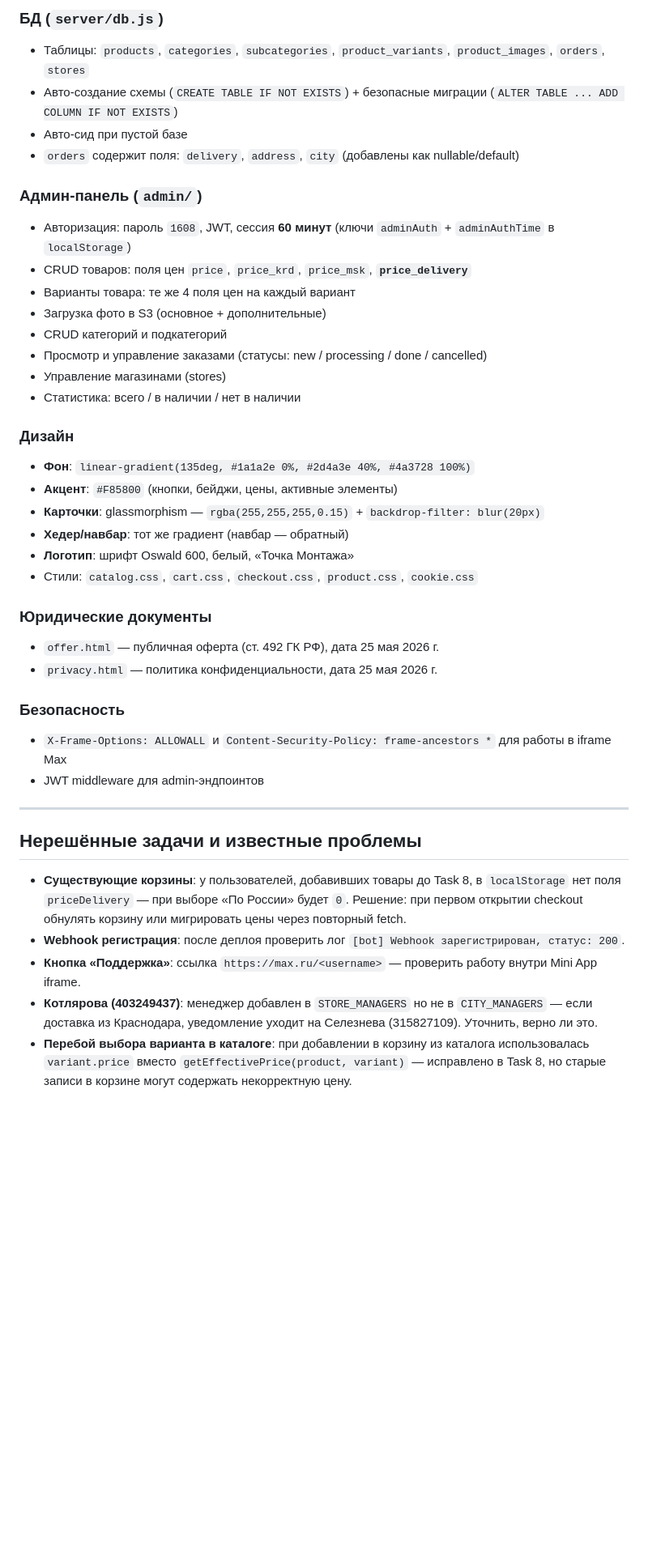
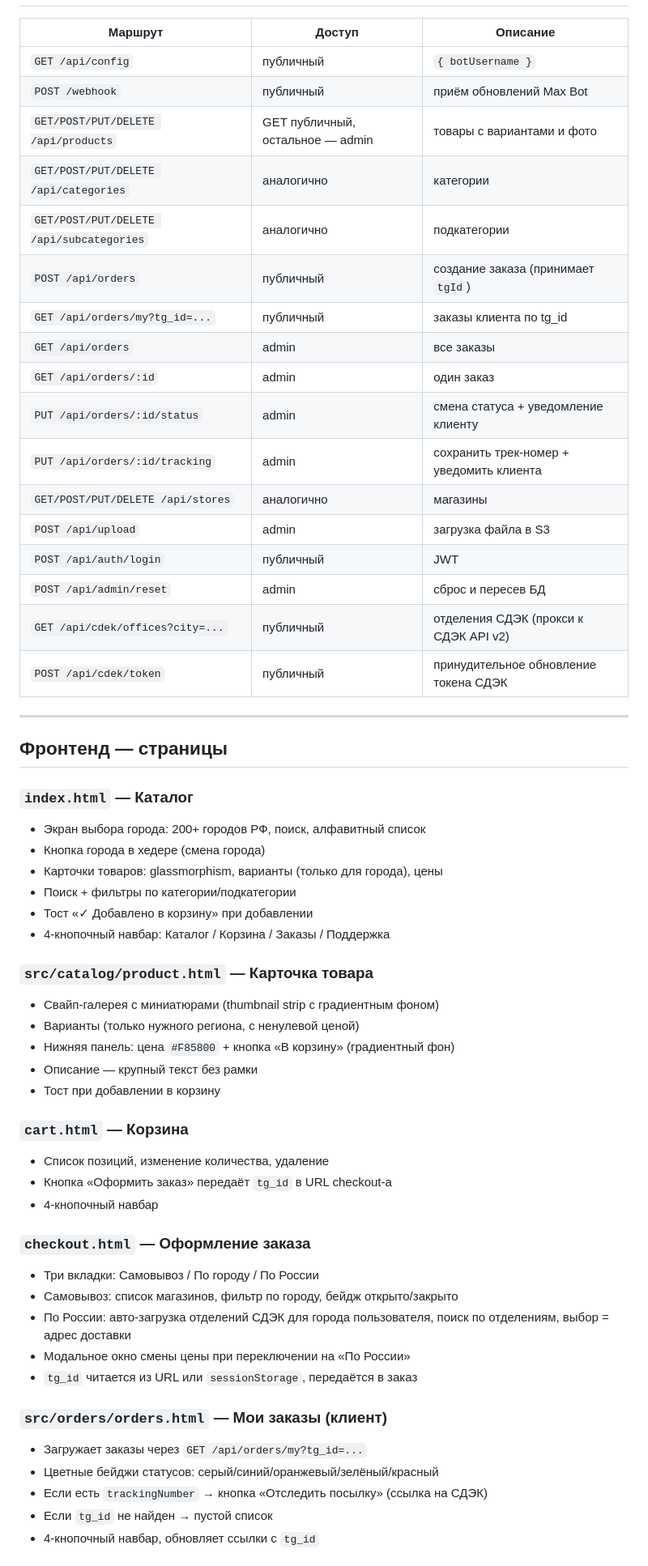
Before and after one commit to pitasovmaks-art/max-shop, a Markdown page: PROGRESS.md, the part around one of its changes. Shown at 81% size. Drawn GitHub-style; blank space fills up the shorter version.

Commit message:
Update PROGRESS.md: full project state as of 2026-05-28
Co-Authored-By: Claude Sonnet 4.6 <noreply@anthropic.com>

```diff
--- a/PROGRESS.md
+++ b/PROGRESS.md
@@ -230,41 +182,58 @@
-### БД (`server/db.js`)
-- Таблицы: `products`, `categories`, `subcategories`, `product_variants`, `product_images`, `orders`, `stores`
-- Авто-создание схемы (`CREATE TABLE IF NOT EXISTS`) + безопасные миграции (`ALTER TABLE ... ADD COLUMN IF NOT EXISTS`)
-- Авто-сид при пустой базе
-- `orders` содержит поля: `delivery`, `address`, `city` (добавлены как nullable/default)
-
-### Админ-панель (`admin/`)
-- Авторизация: пароль `1608`, JWT, сессия **60 минут** (ключи `adminAuth` + `adminAuthTime` в `localStorage`)
-- CRUD товаров: поля цен `price`, `price_krd`, `price_msk`, **`price_delivery`**
-- Варианты товара: те же 4 поля цен на каждый вариант
-- Загрузка фото в S3 (основное + дополнительные)
-- CRUD категорий и подкатегорий
-- Просмотр и управление заказами (статусы: new / processing / done / cancelled)
-- Управление магазинами (stores)
-- Статистика: всего / в наличии / нет в наличии
-
-### Дизайн
-- **Фон**: `linear-gradient(135deg, #1a1a2e 0%, #2d4a3e 40%, #4a3728 100%)`
-- **Акцент**: `#F85800` (кнопки, бейджи, цены, активные элементы)
-- **Карточки**: glassmorphism — `rgba(255,255,255,0.15)` + `backdrop-filter: blur(20px)`
-- **Хедер/навбар**: тот же градиент (навбар — обратный)
-- **Логотип**: шрифт Oswald 600, белый, «Точка Монтажа»
-- Стили: `catalog.css`, `cart.css`, `checkout.css`, `product.css`, `cookie.css`
-
-### Юридические документы
-- `offer.html` — публичная оферта (ст. 492 ГК РФ), дата 25 мая 2026 г.
-- `privacy.html` — политика конфиденциальности, дата 25 мая 2026 г.
-
-### Безопасность
-- `X-Frame-Options: ALLOWALL` и `Content-Security-Policy: frame-ancestors *` для работы в iframe Max
-- JWT middleware для admin-эндпоинтов
+| Маршрут | Доступ | Описание |
+|---|---|---|
+| `GET /api/config` | публичный | `{ botUsername }` |
+| `POST /webhook` | публичный | приём обновлений Max Bot |
+| `GET/POST/PUT/DELETE /api/products` | GET публичный, остальное — admin | товары с вариантами и фото |
+| `GET/POST/PUT/DELETE /api/categories` | аналогично | категории |
+| `GET/POST/PUT/DELETE /api/subcategories` | аналогично | подкатегории |
+| `POST /api/orders` | публичный | создание заказа (принимает `tgId`) |
+| `GET /api/orders/my?tg_id=...` | публичный | заказы клиента по tg_id |
+| `GET /api/orders` | admin | все заказы |
+| `GET /api/orders/:id` | admin | один заказ |
+| `PUT /api/orders/:id/status` | admin | смена статуса + уведомление клиенту |
+| `PUT /api/orders/:id/tracking` | admin | сохранить трек-номер + уведомить клиента |
+| `GET/POST/PUT/DELETE /api/stores` | аналогично | магазины |
+| `POST /api/upload` | admin | загрузка файла в S3 |
+| `POST /api/auth/login` | публичный | JWT |
+| `POST /api/admin/reset` | admin | сброс и пересев БД |
+| `GET /api/cdek/offices?city=...` | публичный | отделения СДЭК (прокси к СДЭК API v2) |
+| `POST /api/cdek/token` | публичный | принудительное обновление токена СДЭК |
 
 ---
 
-## Нерешённые задачи и известные проблемы
+## Фронтенд — страницы
 
-- **Существующие корзины**: у пользователей, добавивших товары до Task 8, в `localStorage` нет поля `priceDelivery` — при выборе «По России» будет `0`. Решение: при первом открытии checkout обнулять корзину или мигрировать цены через повторный fetch.
-- **Webhook регистрация**: после деплоя проверить лог `[bot] Webhook зарегистрирован, статус: 200`.
-- **Кнопка «Поддержка»**: ссылка `https://max.ru/<username>` — проверить работу внутри Mini App iframe.
-- **Котлярова (403249437)**: менеджер добавлен в `STORE_MANAGERS` но не в `CITY_MANAGERS` — если доставка из Краснодара, уведомление уходит на Селезнева (315827109). Уточнить, верно ли это.
-- **Перебой выбора варианта в каталоге**: при добавлении в корзину из каталога использовалась `variant.price` вместо `getEffectivePrice(product, variant)` — исправлено в Task 8, но старые записи в корзине могут содержать некорректную цену.
+### `index.html` — Каталог
+- Экран выбора города: 200+ городов РФ, поиск, алфавитный список
+- Кнопка города в хедере (смена города)
+- Карточки товаров: glassmorphism, варианты (только для города), цены
+- Поиск + фильтры по категории/подкатегории
+- Тост «✓ Добавлено в корзину» при добавлении
+- 4-кнопочный навбар: Каталог / Корзина / Заказы / Поддержка
+
+### `src/catalog/product.html` — Карточка товара
+- Свайп-галерея с миниатюрами (thumbnail strip с градиентным фоном)
+- Варианты (только нужного региона, с ненулевой ценой)
+- Нижняя панель: цена `#F85800` + кнопка «В корзину» (градиентный фон)
+- Описание — крупный текст без рамки
+- Тост при добавлении в корзину
+
+### `cart.html` — Корзина
+- Список позиций, изменение количества, удаление
+- Кнопка «Оформить заказ» передаёт `tg_id` в URL checkout-а
+- 4-кнопочный навбар
+
+### `checkout.html` — Оформление заказа
+- Три вкладки: Самовывоз / По городу / По России
+- Самовывоз: список магазинов, фильтр по городу, бейдж открыто/закрыто
+- По России: авто-загрузка отделений СДЭК для города пользователя, поиск по отделениям, выбор = адрес доставки
+- Модальное окно смены цены при переключении на «По России»
+- `tg_id` читается из URL или `sessionStorage`, передаётся в заказ
+
+### `src/orders/orders.html` — Мои заказы (клиент)
+- Загружает заказы через `GET /api/orders/my?tg_id=...`
+- Цветные бейджи статусов: серый/синий/оранжевый/зелёный/красный
+- Если есть `trackingNumber` → кнопка «Отследить посылку» (ссылка на СДЭК)
+- Если `tg_id` не найден → пустой список
+- 4-кнопочный навбар, обновляет ссылки с `tg_id`
+
```
Also changed, not shown: other parts of PROGRESS.md (+130 -147 lines).
